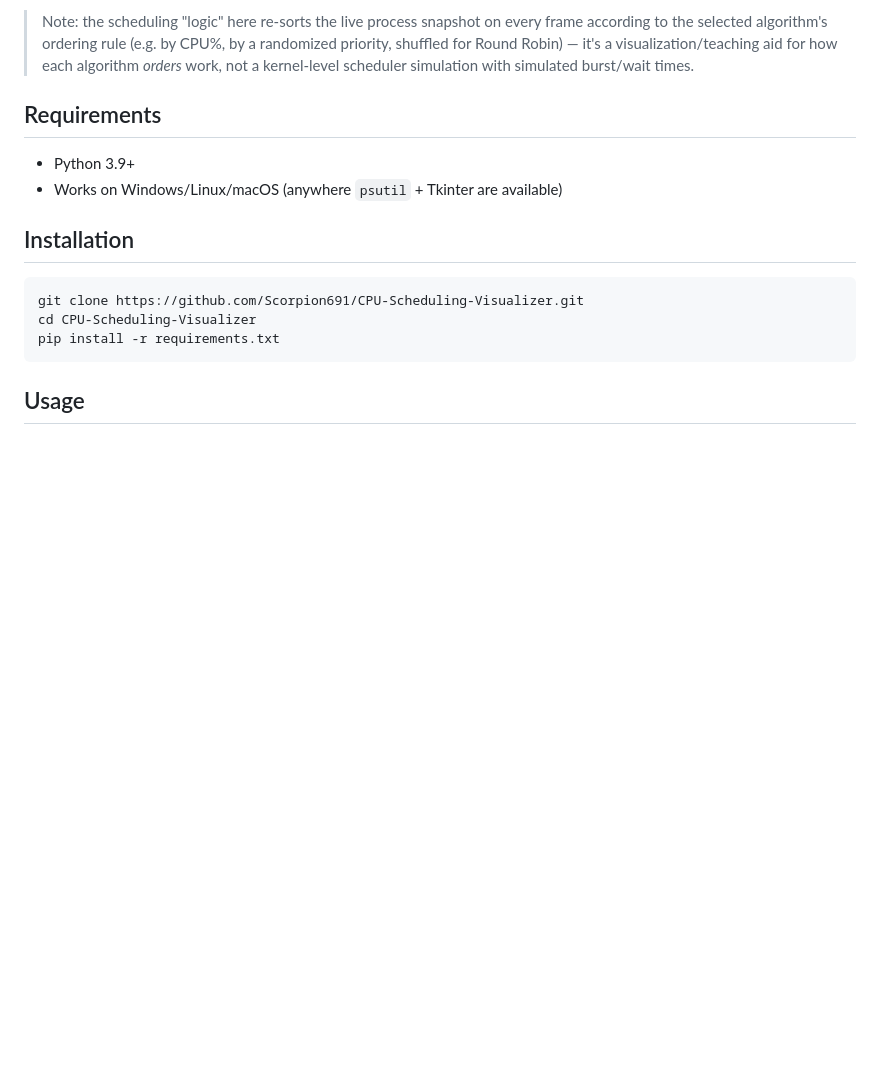
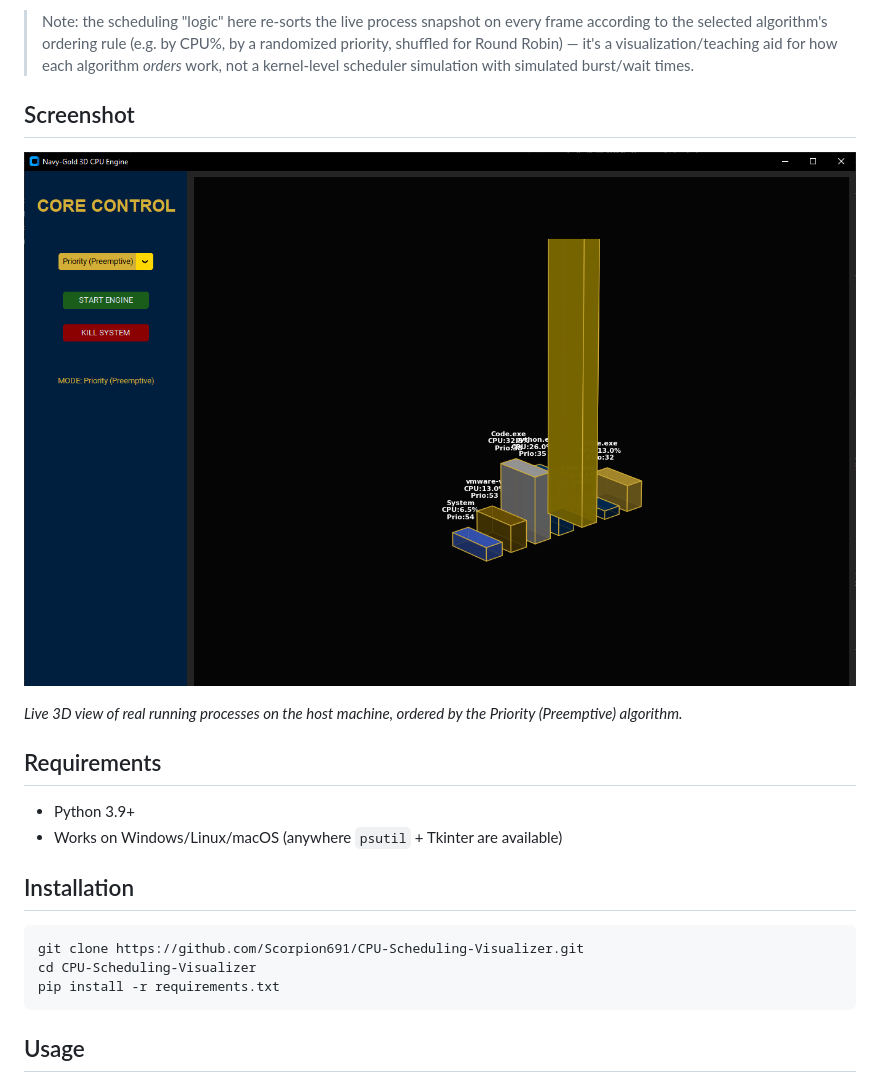
Before and after one commit to Scorpion691/CPU-Scheduling-Visualizer, a Markdown page: README.md, the part around the change. Rendered like a GitHub page; pictures changed too: screenshots/screenshot.png (added); blank space fills up the shorter version.

Commit message:
Add README screenshot
Co-Authored-By: Claude Sonnet 5 <noreply@anthropic.com>

```diff
--- a/README.md
+++ b/README.md
@@ -20,6 +20,12 @@ A desktop GUI (CustomTkinter + Matplotlib 3D) that visualizes classic CPU schedu
 - **Start / Stop controls** and a live status readout of the active algorithm.
 
 > Note: the scheduling "logic" here re-sorts the live process snapshot on every frame according to the selected algorithm's ordering rule (e.g. by CPU%, by a randomized priority, shuffled for Round Robin) — it's a visualization/teaching aid for how each algorithm *orders* work, not a kernel-level scheduler simulation with simulated burst/wait times.
+
+## Screenshot
+
+![CPU Scheduling Visualizer](screenshots/screenshot.png)
+
+*Live 3D view of real running processes on the host machine, ordered by the Priority (Preemptive) algorithm.*
 
 ## Requirements
 
```
